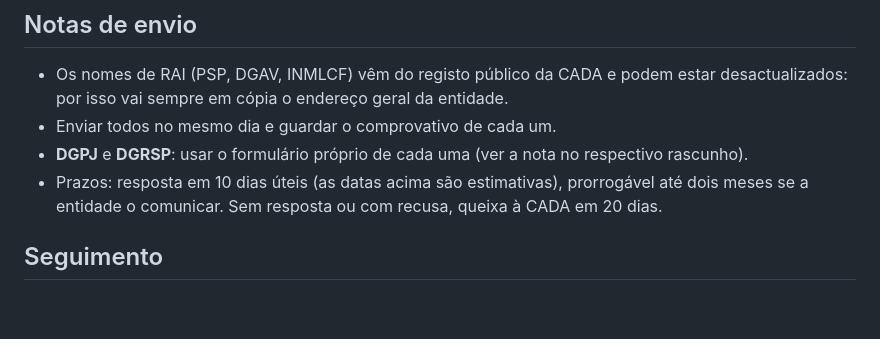
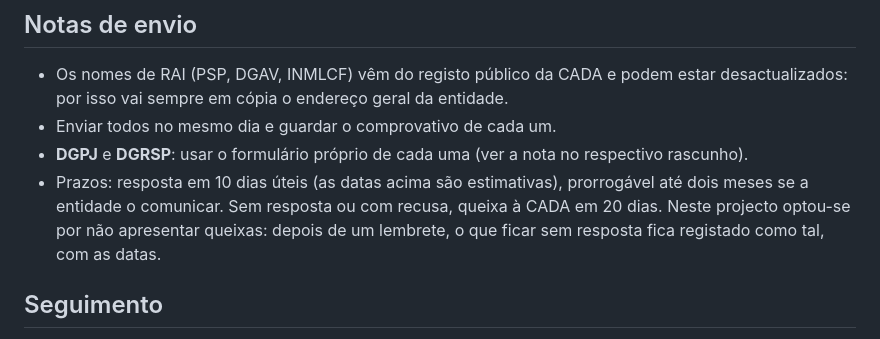
Before and after one commit to bcamarneiro/cannabis-legalization, a Markdown page: docs/pedidos-de-dados.md, the part around the change. Drawn GitHub-style; blank space fills up the shorter version.

Commit message:
Sem queixas à CADA: o que ficar sem resposta fica registado
Co-Authored-By: Claude Opus 5.5 <noreply@anthropic.com>
Signed-off-by: Bruno Camarneiro <bruno@Brunos-Mac-mini.local>

```diff
--- a/docs/pedidos-de-dados.md
+++ b/docs/pedidos-de-dados.md
@@ -274,7 +274,7 @@ Com os melhores cumprimentos,
 - Os nomes de RAI (PSP, DGAV, INMLCF) vêm do registo público da CADA e podem estar desactualizados: por isso vai sempre em cópia o endereço geral da entidade.
 - Enviar todos no mesmo dia e guardar o comprovativo de cada um.
 - **DGPJ** e **DGRSP**: usar o formulário próprio de cada uma (ver a nota no respectivo rascunho).
-- Prazos: resposta em 10 dias úteis (as datas acima são estimativas), prorrogável até dois meses se a entidade o comunicar. Sem resposta ou com recusa, queixa à CADA em 20 dias.
+- Prazos: resposta em 10 dias úteis (as datas acima são estimativas), prorrogável até dois meses se a entidade o comunicar. Sem resposta ou com recusa, queixa à CADA em 20 dias. Neste projecto optou-se por não apresentar queixas: depois de um lembrete, o que ficar sem resposta fica registado como tal, com as datas.
 
 ## Seguimento
 
```
Also changed, not shown: docs/contactos.md (+5 -5 lines).
